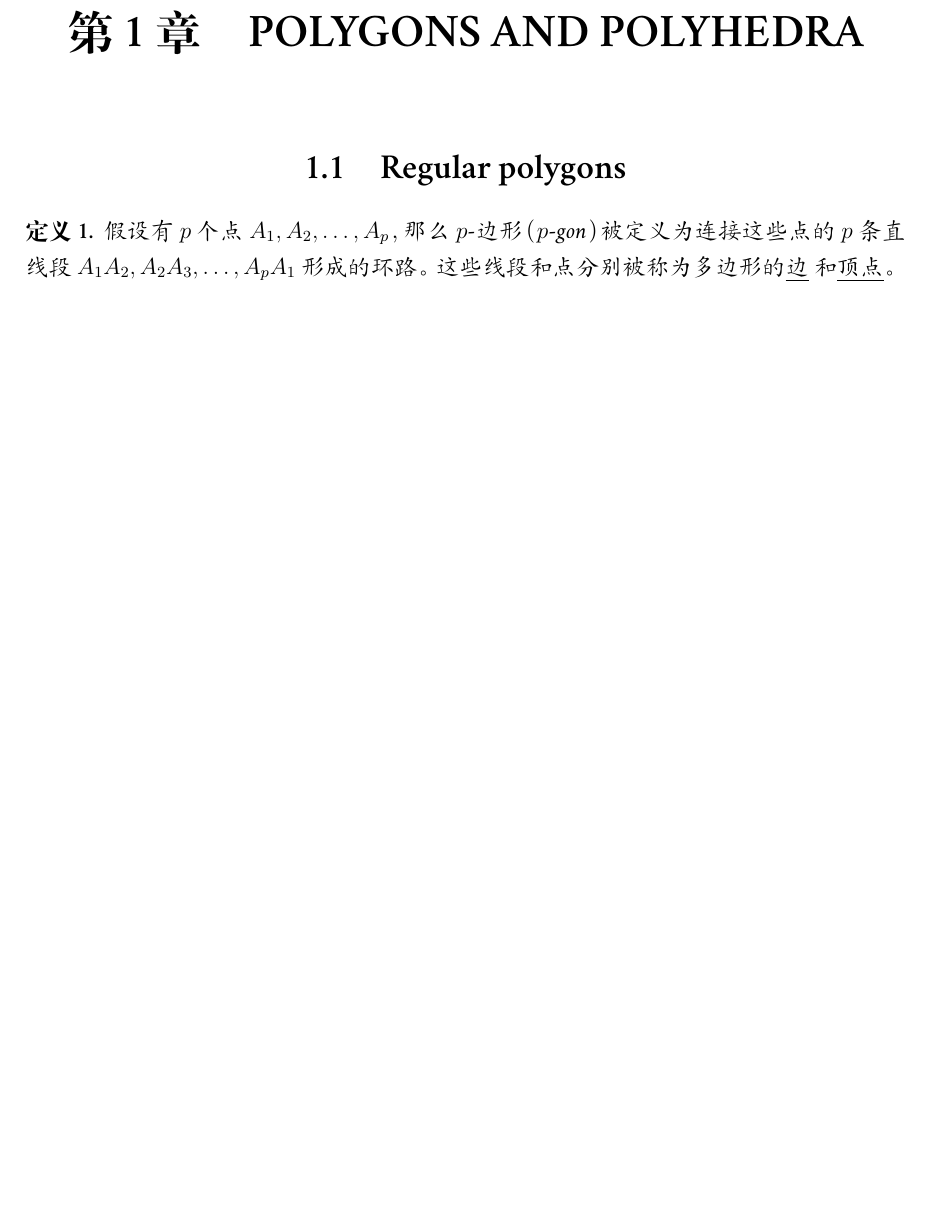
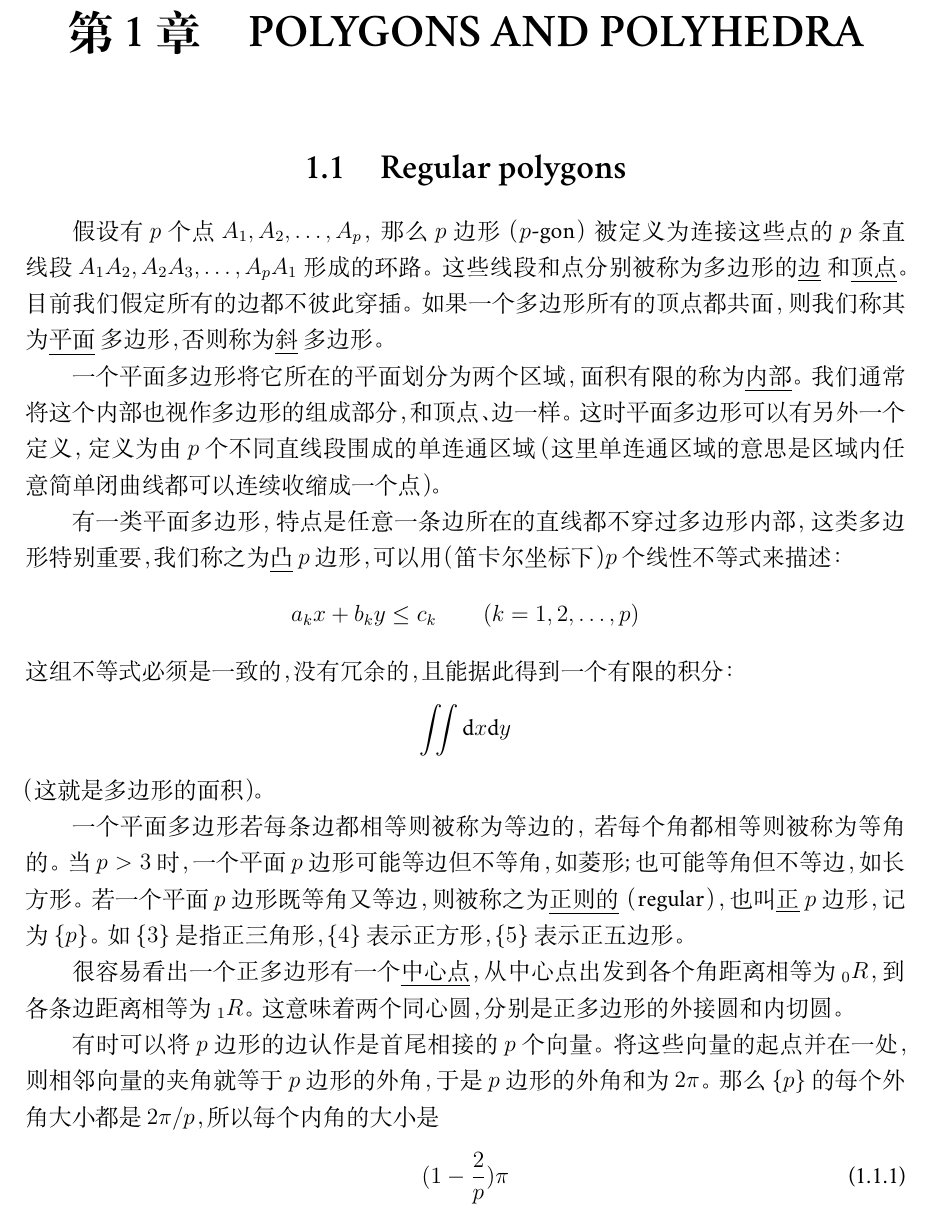
Before and after one commit to txyyss/Regular-Polytopes, a LaTeX book (polytopes.tex): part of page 2 of 2, cut so that both start at the same text, the shorter picture padded with empty space. Compiled offline with XeLaTeX; a missing font is replaced by an installed copy or a similar font.

Commit message:
Add definition of {p}

```diff
--- a/polytopes.tex
+++ b/polytopes.tex
@@ -23,9 +23,43 @@
 \setcounter{page}{1}
 \chapter{POLYGONS AND POLYHEDRA}
 \section{Regular polygons}
-\begin{defn}
-  假设有 $p$ 个点 $A_1,A_2,\dots,A_p$，那么 $p$-边形（$p$-gon）被定义为
-  连接这些点的 $p$ 条直线段 $A_1A_2,A_2A_3,\dots,A_pA_1$ 形成的环路。这
-  些线段和点分别被称为多边形的\pname{边}和\pname{顶点}。
-\end{defn}
+假设有 $p$ 个点 $A_1,A_2,\dots,A_p$，那么 $p$ 边形（$p$-gon）被定义为连
+接这些点的 $p$ 条直线段 $A_1A_2,A_2A_3,\dots,A_pA_1$ 形成的环路。这些线
+段和点分别被称为多边形的\pname{边}和\pname{顶点}。目前我们假定所有的边
+都不彼此穿插。如果一个多边形所有的顶点都共面，则我们称其为\pname{平面}
+多边形，否则称为\pname{斜}多边形。
+
+一个平面多边形将它所在的平面划分为两个区域，面积有限的称为\pname{内部}。
+我们通常将这个内部也视作多边形的组成部分，和顶点、边一样。这时平面多边
+形可以有另外一个定义，定义为由 $p$ 个不同直线段围成的单连通区域（这里单
+  连通区域的意思是区域内任意简单闭曲线都可以连续收缩成一个点）。
+
+有一类平面多边形，特点是任意一条边所在的直线都不穿过多边形内部，这类多
+边形特别重要，我们称之为\pname{凸} $p$ 边形，可以用（笛卡尔坐标下）
+$p$ 个线性不等式来描述：
+\[
+a_kx+b_ky \leq c_k\qquad (k=1,2,\dots,p)
+\]
+这组不等式必须是一致的，没有冗余的，且能据此得到一个有限的积分：
+\[
+\iint\text{d}x\text{d}y
+\]
+（这就是多边形的面积）。
+
+一个平面多边形若每条边都相等则被称为等边的，若每个角都相等则被称为等角
+的。当 $p>3$ 时，一个平面 $p$ 边形可能等边但不等角，如菱形;也可能等角但
+不等边，如长方形。若一个平面 $p$ 边形既等角又等边，则被称之为\pname{正
+  则的} （regular），也叫\pname{正} $p$ 边形，记为 $\{p\}$。如 $\{3\}$
+是指正三角形，$\{4\}$ 表示正方形，$\{5\}$ 表示正五边形。
+
+很容易看出一个正多边形有一个\pname{中心点}，从中心点出发到各个角距离相
+等为 $_0R$，到各条边距离相等为 $_1R$。这意味着两个同心圆，分别是正多边
+形的外接圆和内切圆。
+
+有时可以将 $p$ 边形的边认作是首尾相接的 $p$ 个向量。将这些向量的起点并
+在一处，则相邻向量的夹角就等于 $p$ 边形的外角，于是 $p$ 边形的外角和为
+$2\pi$。那么 $\{p\}$ 的每个外角大小都是 $2\pi/p$，所以每个内角的大小是
+\begin{equation}
+  (1-\frac{2}{p})\pi
+\end{equation}
 \end{document}
```
